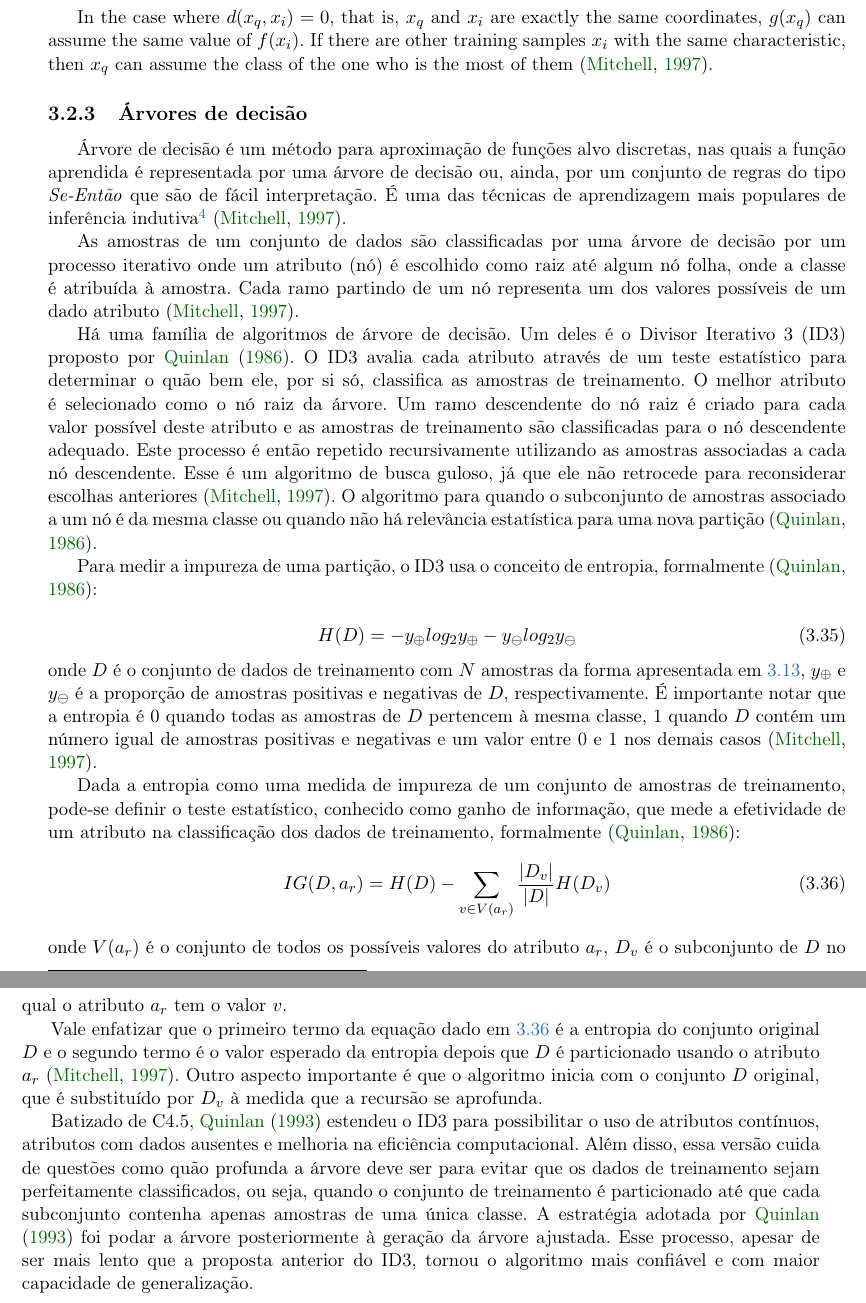
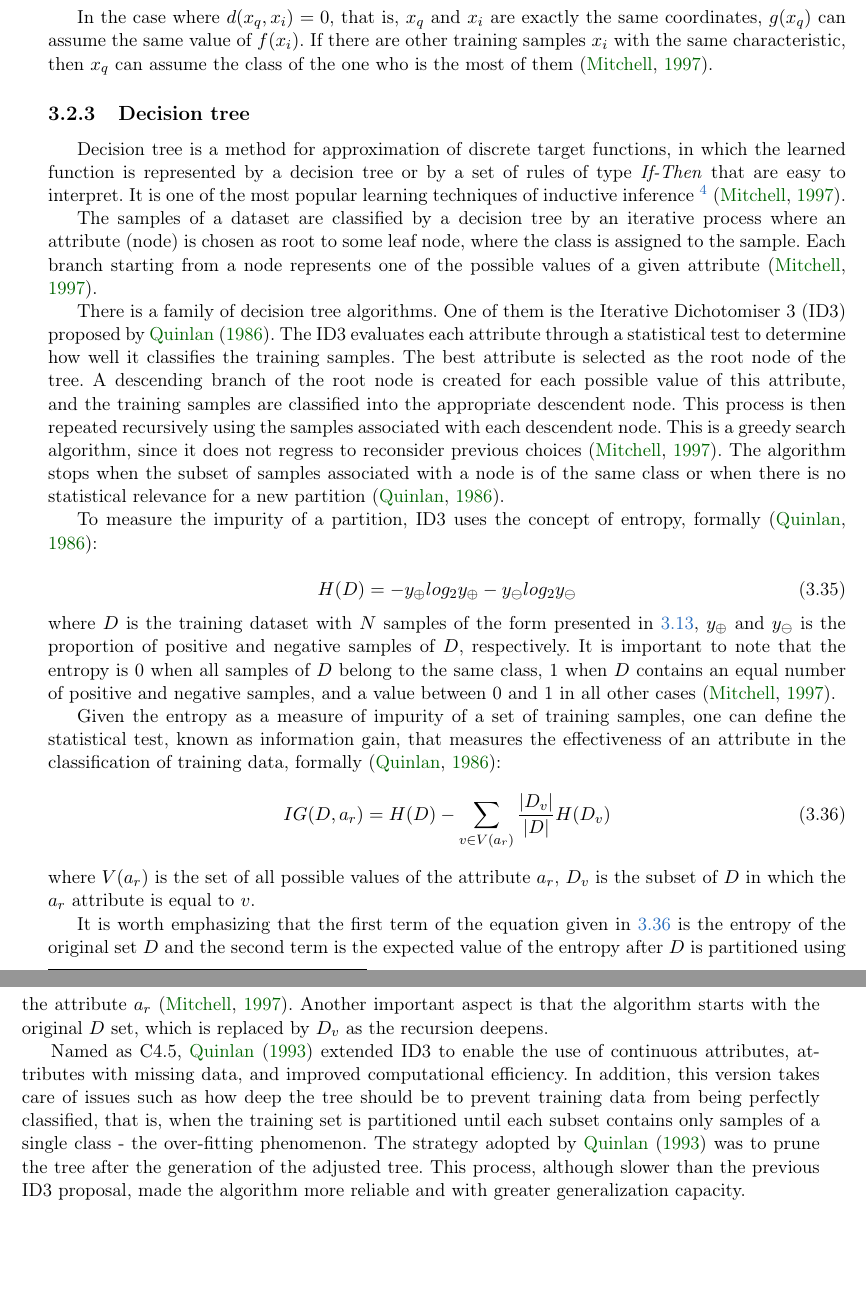
Before and after one commit to rodrigoadfaria/master-dissertation, a LaTeX thesis (tese-exemplo.tex, which reads cap-conceitos.tex): two parts of pages 38 and 39 of 58, joined at a grey line, cut so that both start at the same text, the shorter picture padded with empty space. Compiled offline with pdfLaTeX.

Commit message:
Translation of decision tree part.

```diff
--- a/cap-conceitos.tex
+++ b/cap-conceitos.tex
@@ -567,32 +567,29 @@ In the case where $d(x_q, x_i) = 0$, that is, $x_q$ and $x_i$ are exactly the sa
 
 
 %% ------------------------------------------------------------------------- %%
-\subsection{Árvores de decisão}
+\subsection{Decision tree}
 \label{sec:classifiers_dt}
-Árvore de decisão é um método para aproximação de funções alvo discretas, nas quais a função aprendida é representada por uma árvore de decisão ou, ainda, por um conjunto de regras do tipo \emph{Se-Então} que são de fácil interpretação. É uma das técnicas de aprendizagem mais populares de inferência indutiva\footnote{A tarefa de indução é desenvolver uma regra de classificação que pode determinar a classe de qualquer objeto a partir dos valores de seus atributos \citep{quinlan:86}.} \citep{mitchell:97}.
+Decision tree is a method for approximation of discrete target functions, in which the learned function is represented by a decision tree or by a set of rules of type \emph{If-Then} that are easy to interpret. It is one of the most popular learning techniques of inductive inference \footnote{The task of induction is to develop a classification rule that can determine the class of any object from the values of its attributes~\citep{quinlan:86}.}~\citep{mitchell:97}.
 
-As amostras de um conjunto de dados são classificadas por uma árvore de decisão por um processo iterativo onde um atributo (nó) é escolhido como raiz até algum nó folha, onde a classe é atribuída à amostra. Cada ramo partindo de um nó representa um dos valores possíveis de um dado atributo \citep{mitchell:97}.
+The samples of a dataset are classified by a decision tree by an iterative process where an attribute (node) is chosen as root to some leaf node, where the class is assigned to the sample. Each branch starting from a node represents one of the possible values of a given attribute~\citep{mitchell:97}.
 
-Há uma família de algoritmos de árvore de decisão. Um deles é o Divisor Iterativo 3 (ID3) proposto por \citet{quinlan:86}. O ID3 avalia cada atributo através de um teste estatístico para determinar o quão bem ele, por si só, classifica as amostras de treinamento. O melhor atributo é selecionado como o nó raiz da árvore. Um ramo descendente do nó raiz é criado para cada valor possível deste atributo e as amostras de treinamento são classificadas para o nó descendente adequado. Este processo é então repetido recursivamente utilizando as amostras associadas a cada nó descendente. Esse é um algoritmo de busca guloso, já que ele não retrocede para reconsiderar escolhas anteriores \citep{mitchell:97}. O algoritmo para quando o subconjunto de amostras associado a um nó é da mesma classe ou quando não há relevância estatística para uma nova partição \citep{quinlan:86}.
+There is a family of decision tree algorithms. One of them is the Iterative Dichotomiser 3 (ID3) proposed by~\citet{quinlan:86}. The ID3 evaluates each attribute through a statistical test to determine how well it classifies the training samples. The best attribute is selected as the root node of the tree. A descending branch of the root node is created for each possible value of this attribute, and the training samples are classified into the appropriate descendent node. This process is then repeated recursively using the samples associated with each descendent node. This is a greedy search algorithm, since it does not regress to reconsider previous choices~\citep{mitchell:97}. The algorithm stops when the subset of samples associated with a node is of the same class or when there is no statistical relevance for a new partition \citep{quinlan:86}.
 
-Para medir a impureza de uma partição, o ID3 usa o conceito de entropia, formalmente \citep{quinlan:86}:
+To measure the impurity of a partition, ID3 uses the concept of entropy, formally~\citep{quinlan:86}:
 
 \begin{equation}
 \label{eq:arvore_devisao_entropia}
 H(D) = - y_\oplus log_2 y_\oplus - y_\ominus log_2 y_\ominus
 \end{equation}
-\noindent onde $D$ é o conjunto de dados de treinamento com $N$ amostras da forma apresentada em \ref{eq:svm_dataset}, $y_\oplus$ e $y_\ominus$ é a proporção de amostras positivas e negativas de $D$, respectivamente. É importante notar que a entropia é 0 quando todas as amostras de $D$ pertencem à mesma classe, 1 quando $D$ contém um número igual de amostras positivas e negativas e um valor entre 0 e 1 nos demais casos \citep{mitchell:97}.
+\noindent where $D$ is the training dataset with $N$ samples of the form presented in~\ref{eq:svm_dataset}, $y_\oplus$ and $y_\ominus$ is the proportion of positive and negative samples of $D$, respectively. It is important to note that the entropy is 0 when all samples of $D$ belong to the same class, 1 when $D$ contains an equal number of positive and negative samples, and a value between 0 and 1 in all other cases~\citep{mitchell:97}.
 
-Dada a entropia como uma medida de impureza de um conjunto de amostras de treinamento, pode-se definir o teste estatístico, conhecido como ganho de informação, que mede a efetividade de um atributo na classificação dos dados de treinamento, formalmente \citep{quinlan:86}:
+Given the entropy as a measure of impurity of a set of training samples, one can define the statistical test, known as information gain, that measures the effectiveness of an attribute in the classification of training data, formally~\citep{quinlan:86}:
 \begin{equation}
-\label{eq:arvore_devisao_ganho_informacao}
+\label{eq:dt_information_gain}
 IG(D, a_r) = H(D) - \sum_{v \in V(a_r)} \frac{|D_v|}{|D|} H(D_v)
 \end{equation}
-\noindent onde $V(a_r)$ é o conjunto de todos os possíveis valores do atributo $a_r$, $D_v$ é o subconjunto de $D$ no qual o atributo $a_r$ tem o valor $v$.
+\noindent where $V(a_r)$ is the set of all possible values of the attribute $a_r$, $D_v$ is the subset of $D$ in which the $a_r$ attribute is equal to $v$.
 
-Vale enfatizar que o primeiro termo da equação dado em \ref{eq:arvore_devisao_ganho_informacao} é a entropia do conjunto original $D$ e o segundo termo é o valor esperado da entropia depois que $D$ é particionado usando o atributo $a_r$ \citep{mitchell:97}. Outro aspecto importante é que o algoritmo inicia com o conjunto $D$ original, que é substituído por $D_v$ à medida que a recursão se aprofunda.
+It is worth emphasizing that the first term of the equation given in~\ref{eq:dt_information_gain} is the entropy of the original set $D$ and the second term is the expected value of the entropy after $D$ is partitioned using the attribute $a_r$~\citep{mitchell:97}. Another important aspect is that the algorithm starts with the original $D$ set, which is replaced by $D_v$ as the recursion deepens.
 
-Batizado de C4.5, \citet{quinlan:93} estendeu o ID3 para possibilitar o uso de atributos contínuos, atributos com dados ausentes e melhoria na eficiência computacional. Além disso, essa versão cuida de questões como quão profunda a árvore deve ser para evitar que os dados de treinamento sejam perfeitamente classificados, ou seja, quando o conjunto de treinamento é particionado até que cada subconjunto contenha apenas amostras de uma única classe. A estratégia adotada por \citet{quinlan:93} foi podar a árvore posteriormente à geração da árvore ajustada. Esse processo, apesar de ser mais lento que a proposta anterior do ID3, tornou o algoritmo mais confiável e com maior capacidade de generalização.
-
-
-%% ------------------------------------------------------------------------- %%
+Named as C4.5, \citet{quinlan:93} extended ID3 to enable the use of continuous attributes, attributes with missing data, and improved computational efficiency. In addition, this version takes care of issues such as how deep the tree should be to prevent training data from being perfectly classified, that is, when the training set is partitioned until each subset contains only samples of a single class - the over-fitting phenomenon. The strategy adopted by \citet{quinlan:93} was to prune the tree after the generation of the adjusted tree. This process, although slower than the previous ID3 proposal, made the algorithm more reliable and with greater generalization capacity.
```
